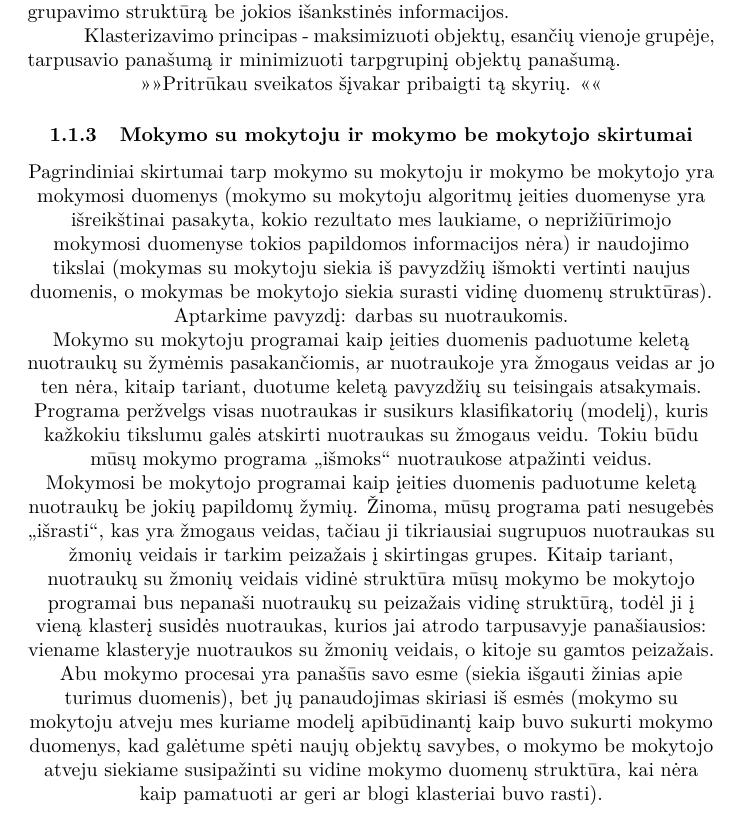
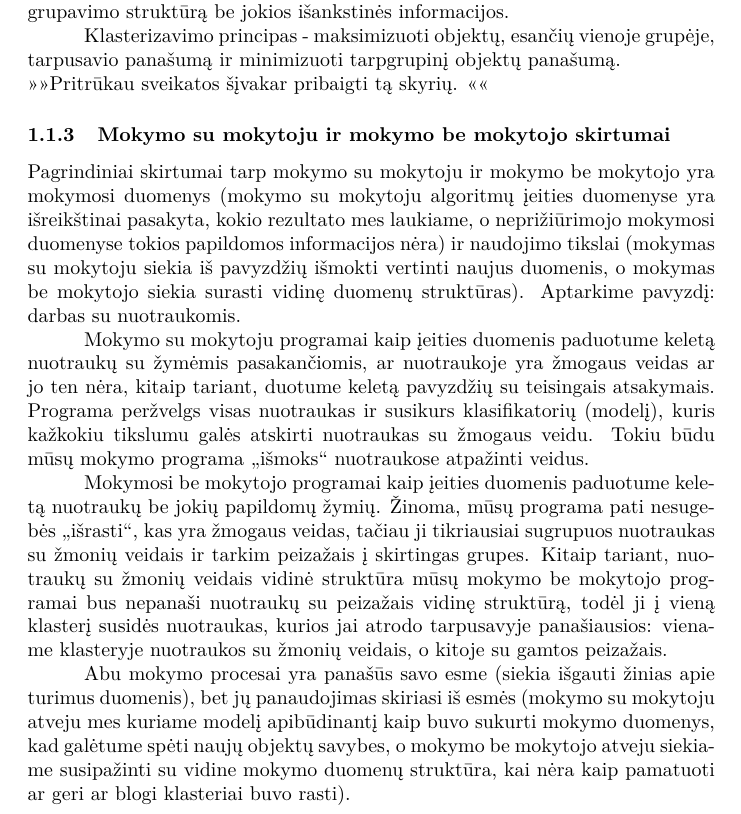
Before and after one commit to dainiusjocas/keed, a LaTeX document (bachelor/bakalaurinis.tex, which reads bachelor/priziurimas_ir_nepriziurimas_mokymasis.tex): part of page 4 of 8, cut so that both start at the same text. Compiled offline with pdfLaTeX.

Commit message:
Kodas Dainiui

```diff
--- a/bachelor/priziurimas_ir_nepriziurimas_mokymasis.tex
+++ b/bachelor/priziurimas_ir_nepriziurimas_mokymasis.tex
@@ -126,7 +126,7 @@ Klasterizavimo principas - maksimizuoti objektų, esančių vienoje grupėje,
 tarpusavio panašumą ir minimizuoti tarpgrupinį objektų panašumą.
 
 
-\centering{>>>>Pritrūkau sveikatos šįvakar pribaigti tą skyrių. <<<<}
+{\centering>>>>Pritrūkau sveikatos šįvakar pribaigti tą skyrių. <<<< }
 
 %% JG: neprižiūrimų mokymosi metodų yra visokių: association rule mining,
 % clustering, ir t.t. Zr ESL knygos 14 skyrių.
```
Also changed, not shown: bachelor/bakalaurinis.tex (+2 -0 lines), bachelor/bakalaurinis.pdf, 3 other files.
